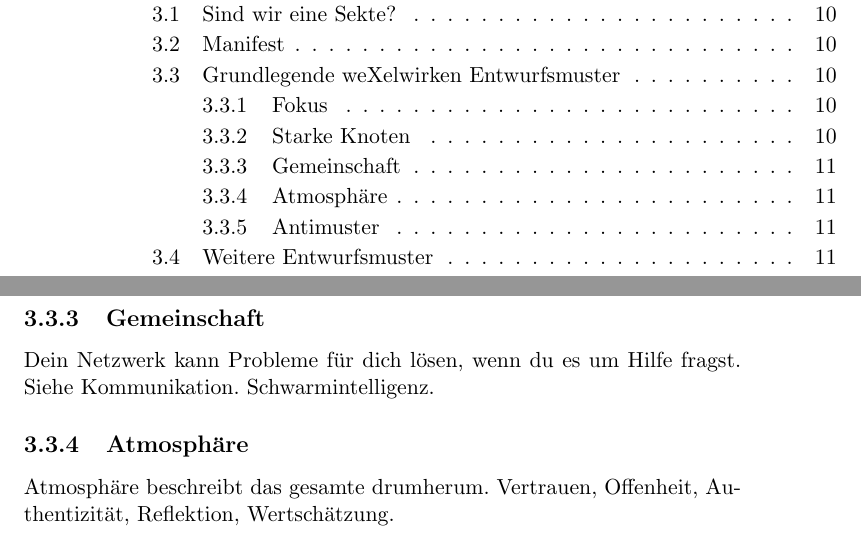
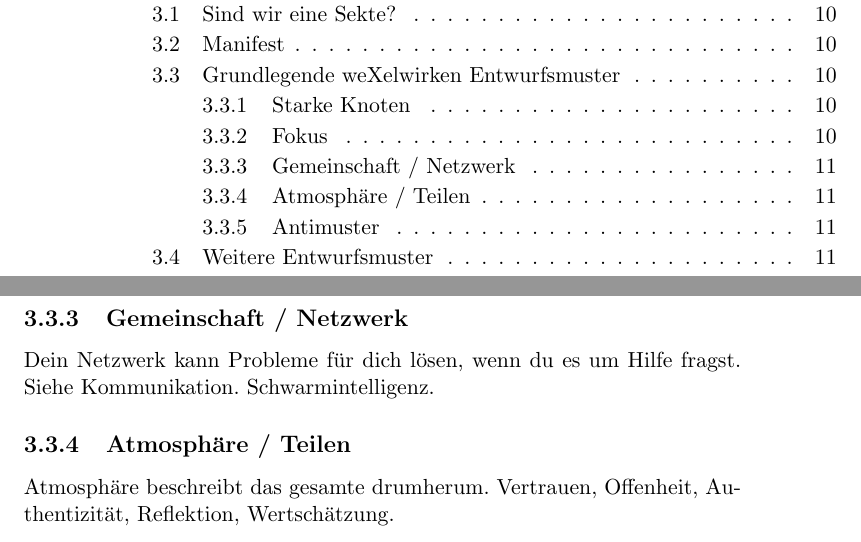
Before and after one commit to CJS-Design/weXelwirken-Buch, a LaTeX book (weXelwirken.tex, which reads eineart.tex): two parts of pages 2 and 11 of 30, joined at a grey line, cut so that both start at the same text. Compiled offline with pdfLaTeX.

Commit message:
First changes regarding Meeting in Essen

```diff
--- a/eineart.tex
+++ b/eineart.tex
@@ -28,8 +28,8 @@ Lass dir helfen dich zu einem zu entwickeln (Du musst dich entwickeln, andere k
-    \subsection{Gemeinschaft}
+    \subsection{Gemeinschaft / Netzwerk}
 Dein Netzwerk kann Probleme für dich lösen, wenn du es um Hilfe fragst.
 %
 Siehe Kommunikation. Schwarmintelligenz.
-    \subsection{Atmosphäre}
+    \subsection{Atmosphäre / Teilen}
 Atmosphäre beschreibt das gesamte drumherum.
 %
 Vertrauen, Offenheit, Authentizität, Reflektion, Wertschätzung.
```
Also changed, not shown: einleitung.tex (+1 -1 lines), eineart.tex (12 more changed lines).
